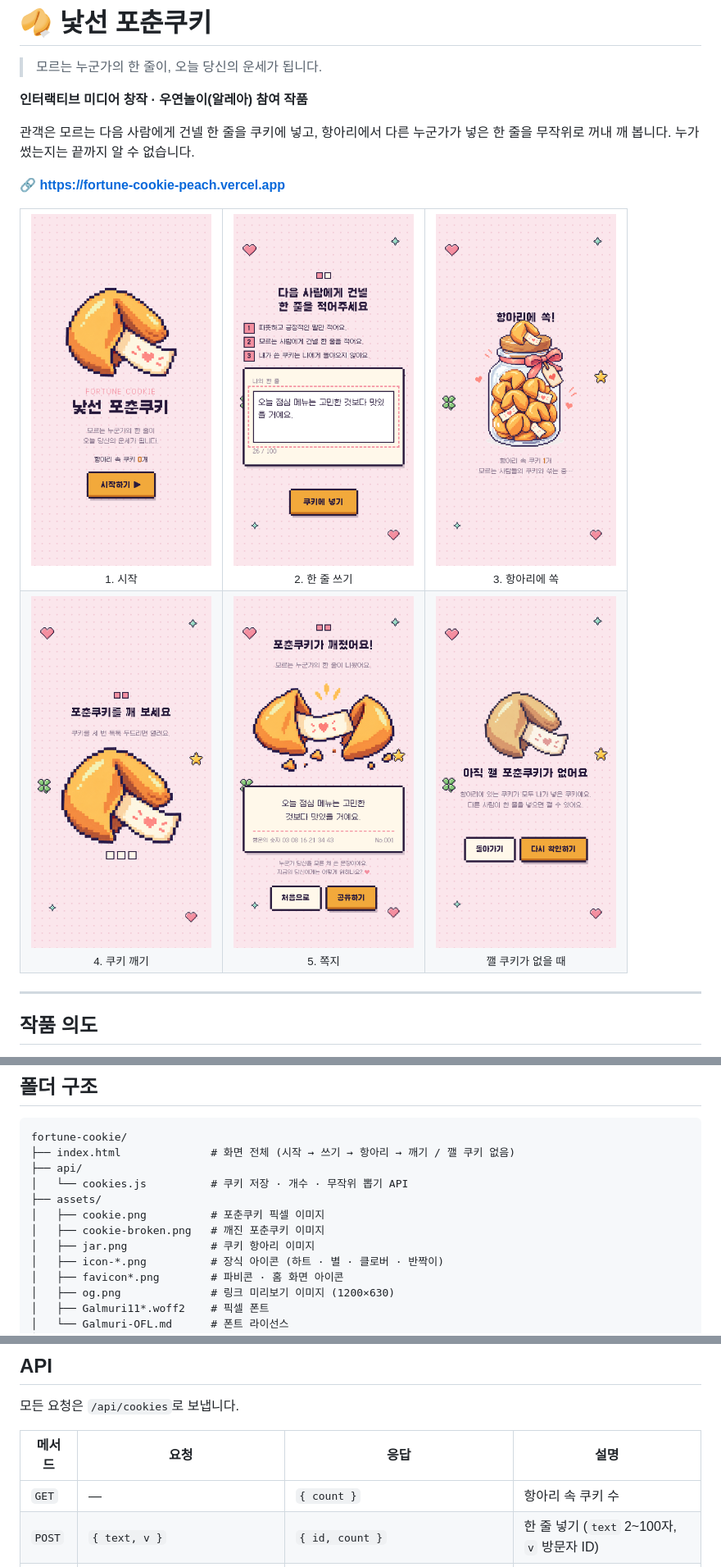
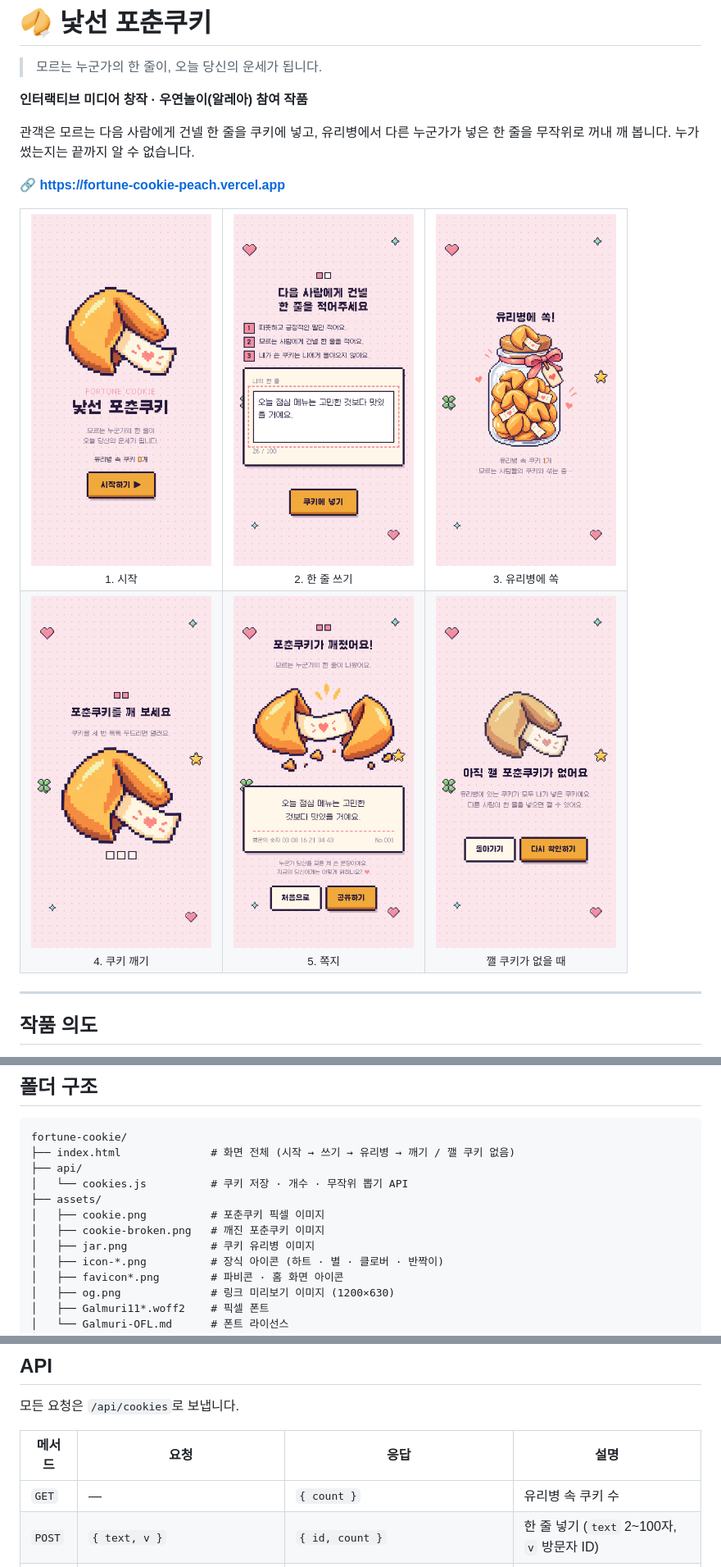
Before and after one commit to HHHv-v/fortune-cookie, a Markdown page: README.md, 3 parts joined by grey strips. Shown at 82% size. GitHub-like rendering; pictures changed too: docs/01-start.png, docs/03-jar.png, docs/06-empty.png.

Commit message:
'항아리'를 '유리병'으로 용어 변경 (화면, API 주석, README, 스크린샷)
Co-Authored-By: Claude Opus 5.5 <noreply@anthropic.com>
Claude-Session: https://claude.ai/code/session_019H48sgWEPCeJ89SP3p48pL

````diff
--- a/README.md
+++ b/README.md
@@ -4,7 +4,7 @@
 
 **인터랙티브 미디어 창작 · 우연놀이(알레아) 참여 작품**
 
-관객은 모르는 다음 사람에게 건넬 한 줄을 쿠키에 넣고, 항아리에서 다른 누군가가 넣은 한 줄을 무작위로 꺼내 깨 봅니다. 누가 썼는지는 끝까지 알 수 없습니다.
+관객은 모르는 다음 사람에게 건넬 한 줄을 쿠키에 넣고, 유리병에서 다른 누군가가 넣은 한 줄을 무작위로 꺼내 깨 봅니다. 누가 썼는지는 끝까지 알 수 없습니다.
 
 🔗 **https://fortune-cookie-peach.vercel.app**
 
@@ -12,7 +12,7 @@
   <tr>
     <td align="center"><img src="docs/01-start.png" width="220" alt="시작 화면"><br><sub>1. 시작</sub></td>
     <td align="center"><img src="docs/02-write.png" width="220" alt="한 줄 쓰기 화면"><br><sub>2. 한 줄 쓰기</sub></td>
-    <td align="center"><img src="docs/03-jar.png" width="220" alt="항아리 화면"><br><sub>3. 항아리에 쏙</sub></td>
+    <td align="center"><img src="docs/03-jar.png" width="220" alt="유리병 화면"><br><sub>3. 유리병에 쏙</sub></td>
   </tr>
   <tr>
     <td align="center"><img src="docs/04-crack.png" width="220" alt="쿠키 깨기 화면"><br><sub>4. 쿠키 깨기</sub></td>
@@ -95,13 +95,13 @@
 
 ```
 fortune-cookie/
-├── index.html              # 화면 전체 (시작 → 쓰기 → 항아리 → 깨기 / 깰 쿠키 없음)
+├── index.html              # 화면 전체 (시작 → 쓰기 → 유리병 → 깨기 / 깰 쿠키 없음)
 ├── api/
 │   └── cookies.js          # 쿠키 저장 · 개수 · 무작위 뽑기 API
 ├── assets/
 │   ├── cookie.png          # 포춘쿠키 픽셀 이미지
 │   ├── cookie-broken.png   # 깨진 포춘쿠키 이미지
-│   ├── jar.png             # 쿠키 항아리 이미지
+│   ├── jar.png             # 쿠키 유리병 이미지
 │   ├── icon-*.png          # 장식 아이콘 (하트 · 별 · 클로버 · 반짝이)
 │   ├── favicon*.png        # 파비콘 · 홈 화면 아이콘
 │   ├── og.png              # 링크 미리보기 이미지 (1200×630)
@@ -117,7 +117,7 @@ fortune-cookie/
 
 | 메서드 | 요청 | 응답 | 설명 |
 |---|---|---|---|
-| `GET` | — | `{ count }` | 항아리 속 쿠키 수 |
+| `GET` | — | `{ count }` | 유리병 속 쿠키 수 |
 | `POST` | `{ text, v }` | `{ id, count }` | 한 줄 넣기 (`text` 2~100자, `v` 방문자 ID) |
 | `GET` | `?draw=1&v=…&exclude=…&seen=…&shared=0` | `{ id, text, no, count }` 또는 `{ empty: true }` | 무작위로 하나 꺼내기 |
 
````
Also changed, not shown: other parts of README.md (+6 -6 lines), 2 other files.
